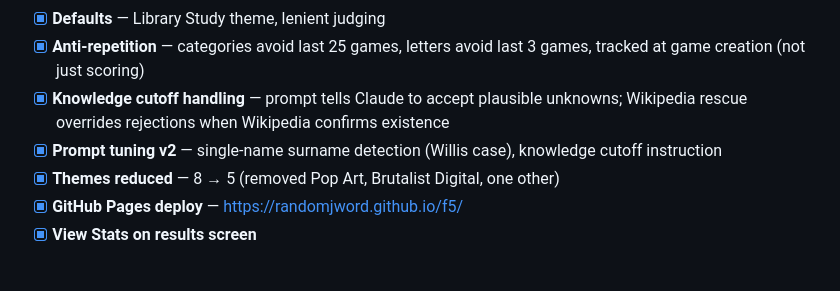
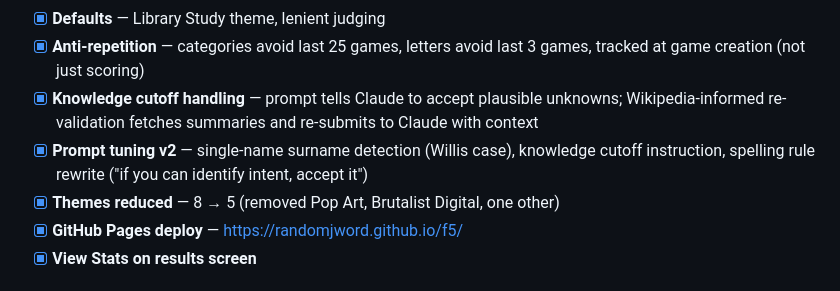
Before and after one commit to RandomJword/f5, a Markdown page: TASKS.md, the part around the change. Rendered like a GitHub page.

Commit message:
Update TASKS.md with spelling fix and Wikipedia re-validation
Co-Authored-By: Claude Opus 4.6 <noreply@anthropic.com>

```diff
--- a/TASKS.md
+++ b/TASKS.md
@@ -33,8 +33,8 @@
 - [x] **WCAG AA contrast audit** — 16 fixes across all 5 themes
 - [x] **Defaults** — Library Study theme, lenient judging
 - [x] **Anti-repetition** — categories avoid last 25 games, letters avoid last 3 games, tracked at game creation (not just scoring)
-- [x] **Knowledge cutoff handling** — prompt tells Claude to accept plausible unknowns; Wikipedia rescue overrides rejections when Wikipedia confirms existence
-- [x] **Prompt tuning v2** — single-name surname detection (Willis case), knowledge cutoff instruction
+- [x] **Knowledge cutoff handling** — prompt tells Claude to accept plausible unknowns; Wikipedia-informed re-validation fetches summaries and re-submits to Claude with context
+- [x] **Prompt tuning v2** — single-name surname detection (Willis case), knowledge cutoff instruction, spelling rule rewrite ("if you can identify intent, accept it")
 - [x] **Themes reduced** — 8 → 5 (removed Pop Art, Brutalist Digital, one other)
 - [x] **GitHub Pages deploy** — https://randomjword.github.io/f5/
 - [x] **View Stats on results screen**
```
